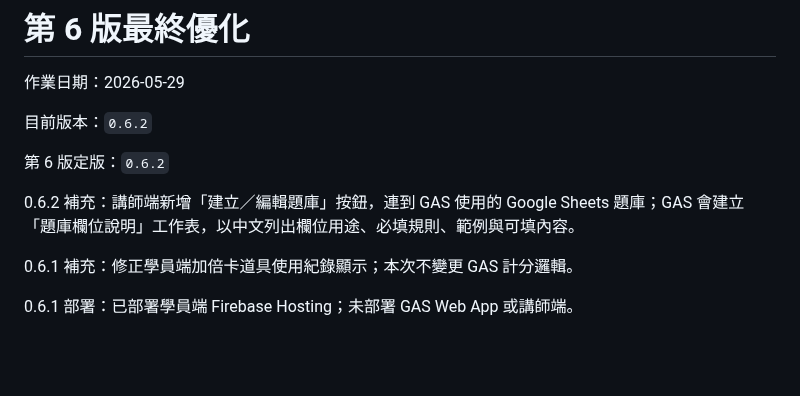
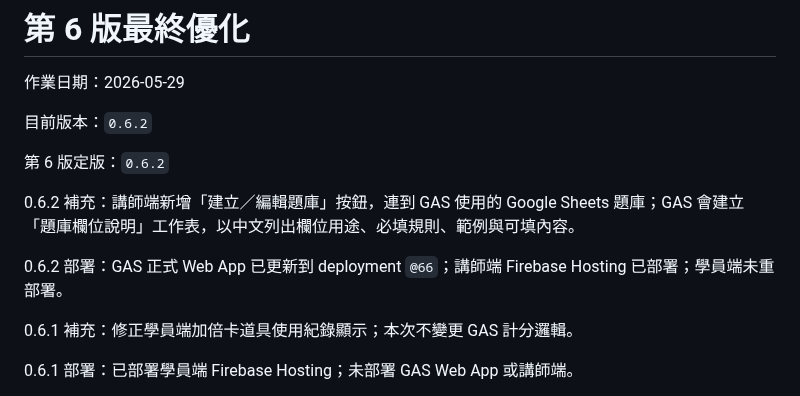
Before and after one commit to tychbniis-ryan/tychbniis, a Markdown page: antigravity_vaccine_team_game_docs/README.md, the part around the change. Rendered like a GitHub page; blank space fills up the shorter version.

```diff
--- a/antigravity_vaccine_team_game_docs/README.md
+++ b/antigravity_vaccine_team_game_docs/README.md
@@ -7,6 +7,8 @@
 第 6 版定版：`0.6.2`
 
 0.6.2 補充：講師端新增「建立／編輯題庫」按鈕，連到 GAS 使用的 Google Sheets 題庫；GAS 會建立「題庫欄位說明」工作表，以中文列出欄位用途、必填規則、範例與可填內容。
+
+0.6.2 部署：GAS 正式 Web App 已更新到 deployment `@66`；講師端 Firebase Hosting 已部署；學員端未重部署。
 
 0.6.1 補充：修正學員端加倍卡道具使用紀錄顯示；本次不變更 GAS 計分邏輯。
 
```
Also changed, not shown: antigravity_vaccine_team_game_docs/CHANGELOG.md (+10 -0 lines), antigravity_vaccine_team_game_docs/docs/AI_HANDOVER.md (+5 -1 lines).
